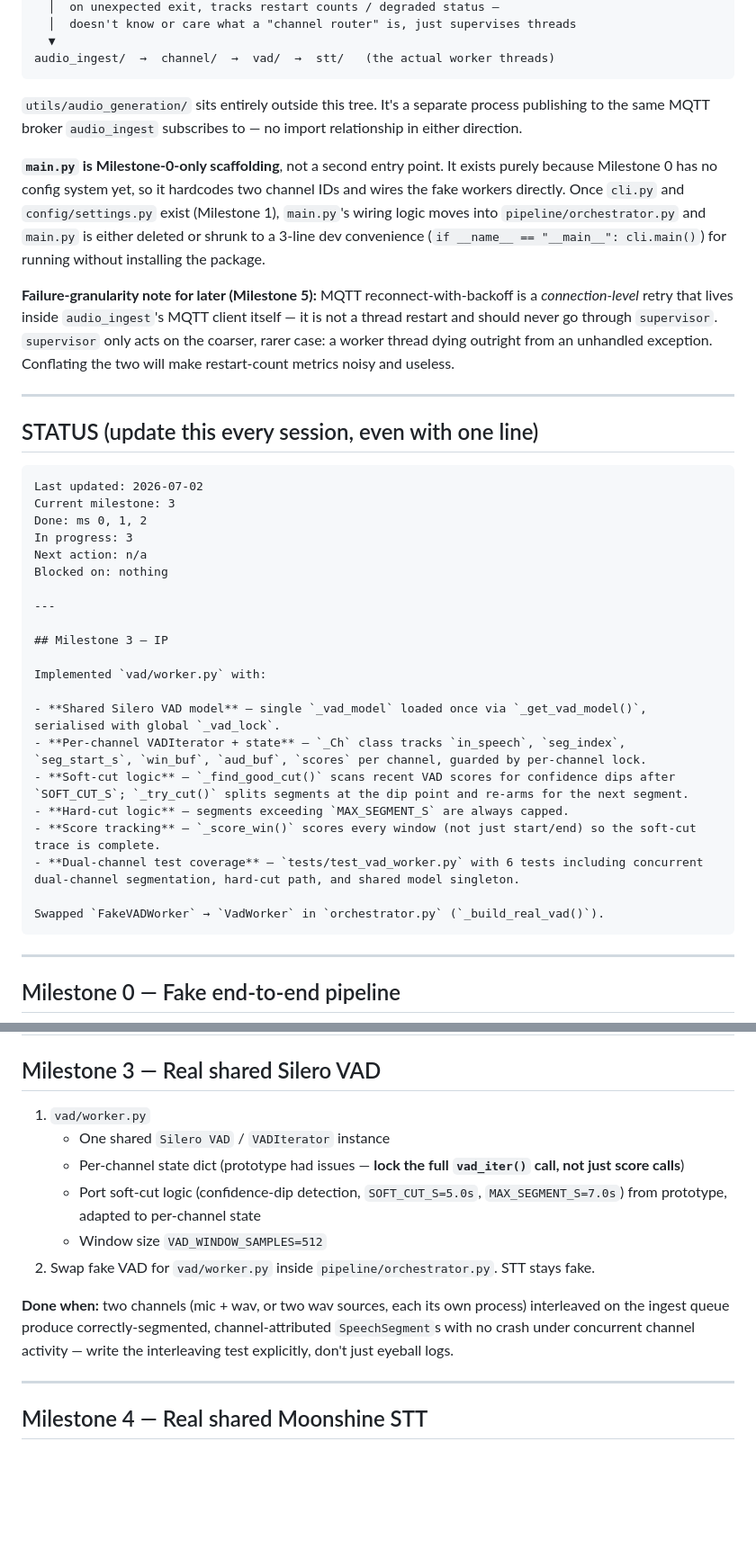
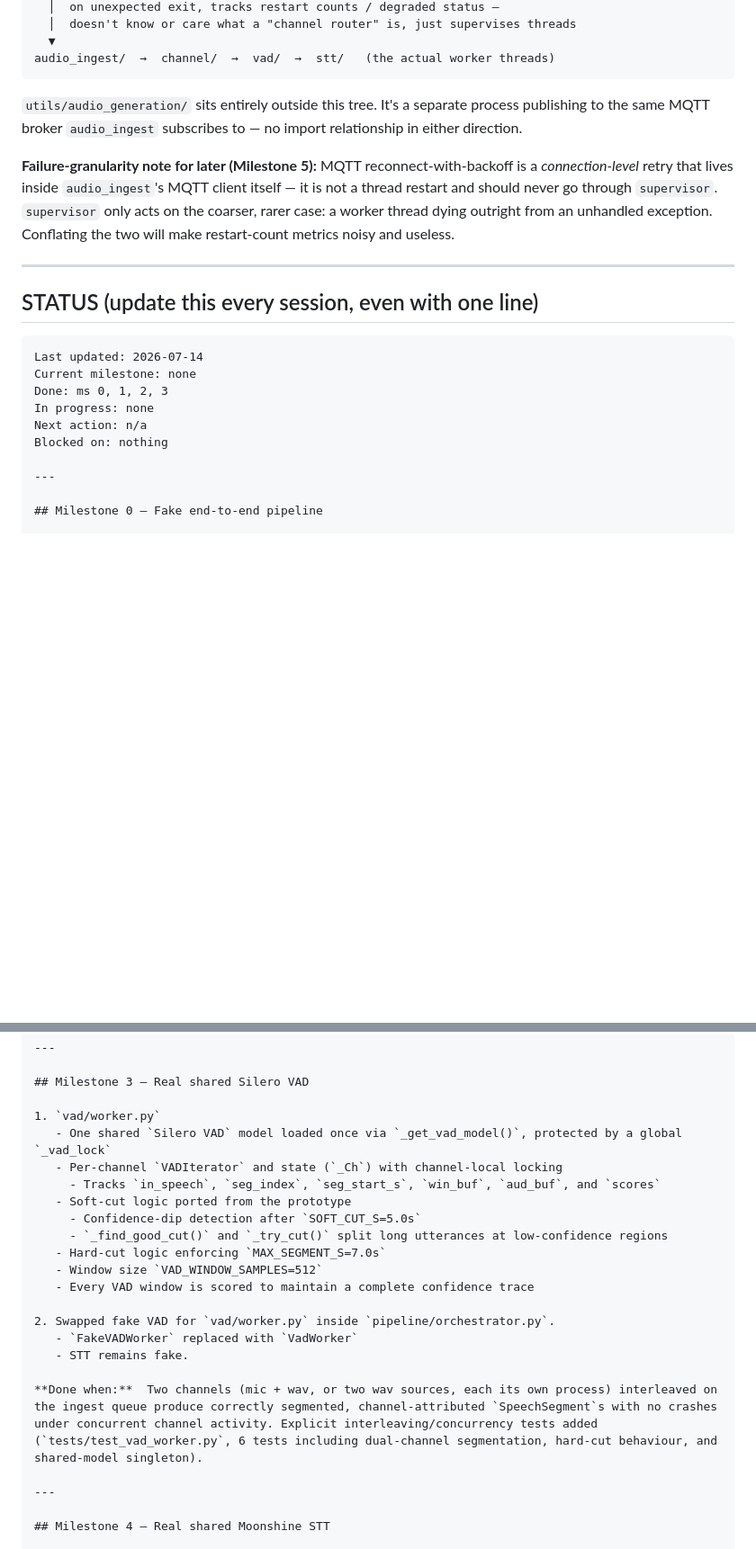
Before and after one commit to Michae1Park/edge-voice, a Markdown page: docs/BUILDPLAN.md, 2 parts joined by grey strips. Shown at 90% size. Drawn GitHub-style; blank space fills up the shorter version.

Commit message:
docs: update buildplan

````diff
--- a/docs/BUILDPLAN.md
+++ b/docs/BUILDPLAN.md
@@ -60,14 +60,6 @@ audio_ingest/  →  channel/  →  vad/  →  stt/   (the actual worker threads)
 process publishing to the same MQTT broker `audio_ingest` subscribes to —
 no import relationship in either direction.
 
-**`main.py` is Milestone-0-only scaffolding**, not a second entry point. It
-exists purely because Milestone 0 has no config system yet, so it hardcodes
-two channel IDs and wires the fake workers directly. Once `cli.py` and
-`config/settings.py` exist (Milestone 1), `main.py`'s wiring logic moves
-into `pipeline/orchestrator.py` and `main.py` is either deleted or shrunk to
-a 3-line dev convenience (`if __name__ == "__main__": cli.main()`) for
-running without installing the package.
-
 **Failure-granularity note for later (Milestone 5):** MQTT
 reconnect-with-backoff is a *connection-level* retry that lives inside
 `audio_ingest`'s MQTT client itself — it is not a thread restart and should
@@ -80,28 +72,12 @@ Conflating the two will make restart-count metrics noisy and useless.
 ## STATUS (update this every session, even with one line)
 
 ```
-Last updated: 2026-07-02
-Current milestone: 3
-Done: ms 0, 1, 2
-In progress: 3
+Last updated: 2026-07-14
+Current milestone: none
+Done: ms 0, 1, 2, 3
+In progress: none
 Next action: n/a
 Blocked on: nothing
-
----
-
-## Milestone 3 — IP
-
-Implemented `vad/worker.py` with:
-
-- **Shared Silero VAD model** — single `_vad_model` loaded once via `_get_vad_model()`, serialised with global `_vad_lock`.
-- **Per-channel VADIterator + state** — `_Ch` class tracks `in_speech`, `seg_index`, `seg_start_s`, `win_buf`, `aud_buf`, `scores` per channel, guarded by per-channel lock.
-- **Soft-cut logic** — `_find_good_cut()` scans recent VAD scores for confidence dips after `SOFT_CUT_S`; `_try_cut()` splits segments at the dip point and re-arms for the next segment.
-- **Hard-cut logic** — segments exceeding `MAX_SEGMENT_S` are always capped.
-- **Score tracking** — `_score_win()` scores every window (not just start/end) so the soft-cut trace is complete.
-- **Dual-channel test coverage** — `tests/test_vad_worker.py` with 6 tests including concurrent dual-channel segmentation, hard-cut path, and shared model singleton.
-
-Swapped `FakeVADWorker` → `VadWorker` in `orchestrator.py` (`_build_real_vad()`).
-```
 
 ---
 
@@ -232,19 +208,21 @@ transcripts.
 ## Milestone 3 — Real shared Silero VAD
 
 1. `vad/worker.py`
-   - One shared `Silero VAD` / `VADIterator` instance
-   - Per-channel state dict (prototype had issues — **lock the full `vad_iter()` call, not just score
-     calls**)
-   - Port soft-cut logic (confidence-dip detection, `SOFT_CUT_S=5.0s`,
-     `MAX_SEGMENT_S=7.0s`) from prototype, adapted to per-channel state
+   - One shared `Silero VAD` model loaded once via `_get_vad_model()`, protected by a global `_vad_lock`
+   - Per-channel `VADIterator` and state (`_Ch`) with channel-local locking
+     - Tracks `in_speech`, `seg_index`, `seg_start_s`, `win_buf`, `aud_buf`, and `scores`
+   - Soft-cut logic ported from the prototype
+     - Confidence-dip detection after `SOFT_CUT_S=5.0s`
+     - `_find_good_cut()` and `_try_cut()` split long utterances at low-confidence regions
+   - Hard-cut logic enforcing `MAX_SEGMENT_S=7.0s`
    - Window size `VAD_WINDOW_SAMPLES=512`
-2. Swap fake VAD for `vad/worker.py` inside `pipeline/orchestrator.py`. STT
-   stays fake.
+   - Every VAD window is scored to maintain a complete confidence trace
 
-**Done when:** two channels (mic + wav, or two wav sources, each its own
-process) interleaved on the ingest queue produce correctly-segmented,
-channel-attributed `SpeechSegment`s with no crash under concurrent channel
-activity — write the interleaving test explicitly, don't just eyeball logs.
+2. Swapped fake VAD for `vad/worker.py` inside `pipeline/orchestrator.py`.
+   - `FakeVADWorker` replaced with `VadWorker`
+   - STT remains fake.
+
+**Done when:**  Two channels (mic + wav, or two wav sources, each its own process) interleaved on the ingest queue produce correctly segmented, channel-attributed `SpeechSegment`s with no crashes under concurrent channel activity. Explicit interleaving/concurrency tests added (`tests/test_vad_worker.py`, 6 tests including dual-channel segmentation, hard-cut behaviour, and shared-model singleton).
 
 ---
 
````
